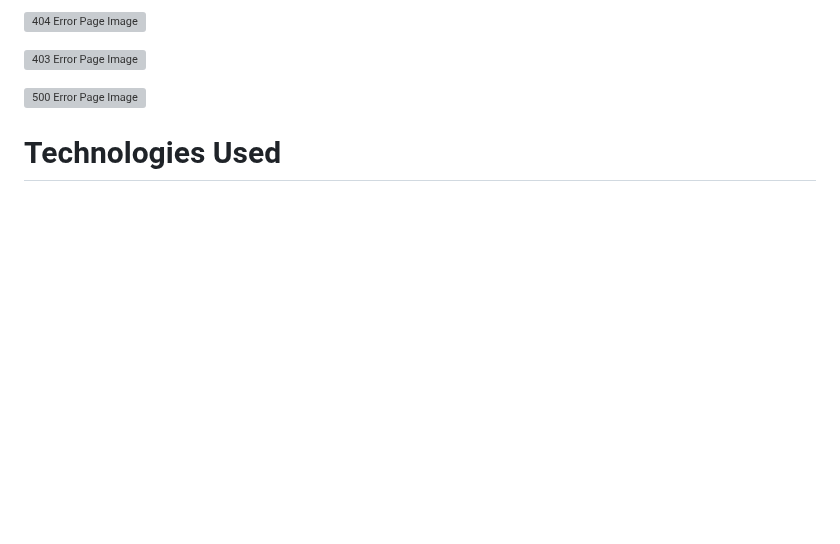
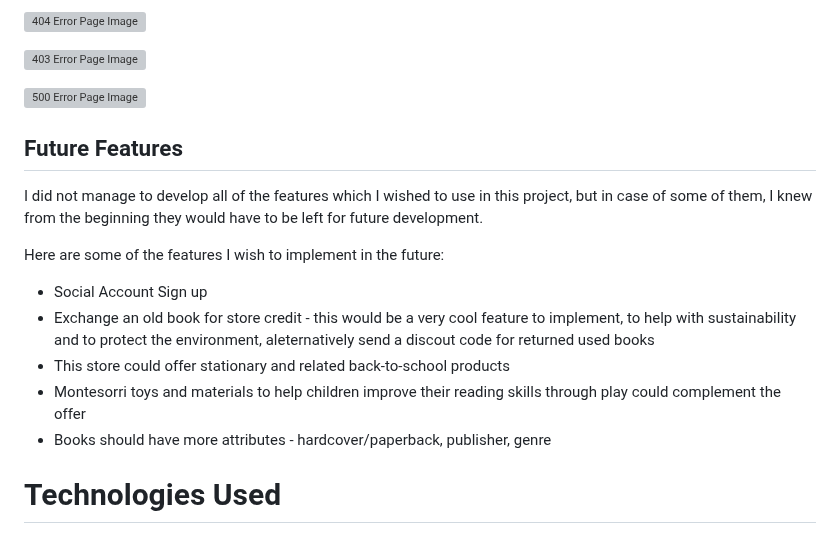
Before and after one commit to lucia2007/bookwormkid, a Markdown page: README.md, the part around the change. GitHub-like rendering; blank space fills up the shorter version; grey boxes are pictures that could not be loaded.

Commit message:
Doc: Future Features

```diff
--- a/README.md
+++ b/README.md
@@ -759,6 +759,18 @@ If a user navigates to a page and there is a server related issue/error, they wi
 
 ![500 Error Page Image](readme-images/500_error_page.png)
 
+
+## Future Features
+
+I did not manage to develop all of the features which I wished to use in this project, but in case of some of them, I knew from the beginning they would have to be left for future development.
+
+Here are some of the features I wish to implement in the future:
+- Social Account Sign up
+- Exchange an old book for store credit - this would be a very cool feature to implement, to help with sustainability and to protect the environment, aleternatively send a discout code for returned used books
+- This store could offer stationary and related back-to-school products
+- Montesorri toys and materials to help children improve their reading skills through play could complement the offer
+- Books should have more attributes - hardcover/paperback, publisher, genre
+
 # Technologies Used
 ## Languages
 
```
